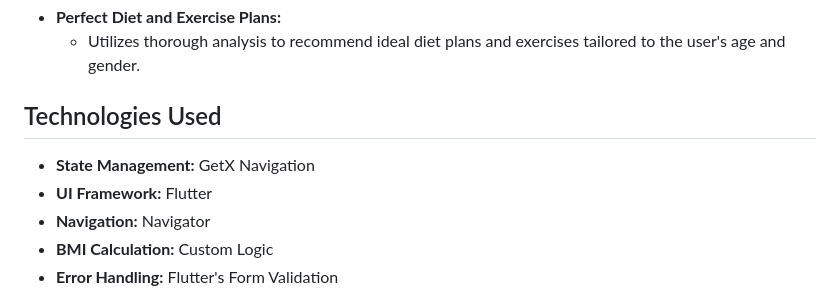
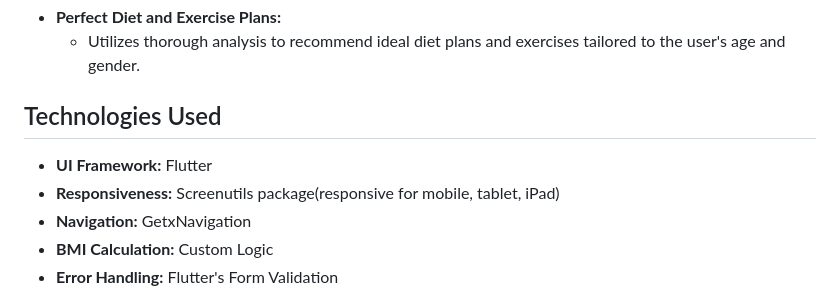
Before and after one commit to obaidsajjad-SQA-Engineer/healthyhub, a Markdown page: README.md, the part around the change. Drawn GitHub-style.

```diff
--- a/README.md
+++ b/README.md
@@ -39,9 +39,9 @@
 
 ## Technologies Used
 
-- **State Management:** GetX Navigation
 - **UI Framework:** Flutter
-- **Navigation:** Navigator
+- **Responsiveness:** Screenutils package(responsive for mobile, tablet, iPad)
+- **Navigation:** GetxNavigation
 - **BMI Calculation:** Custom Logic
 - **Error Handling:** Flutter's Form Validation
 ## Getting Started
```
